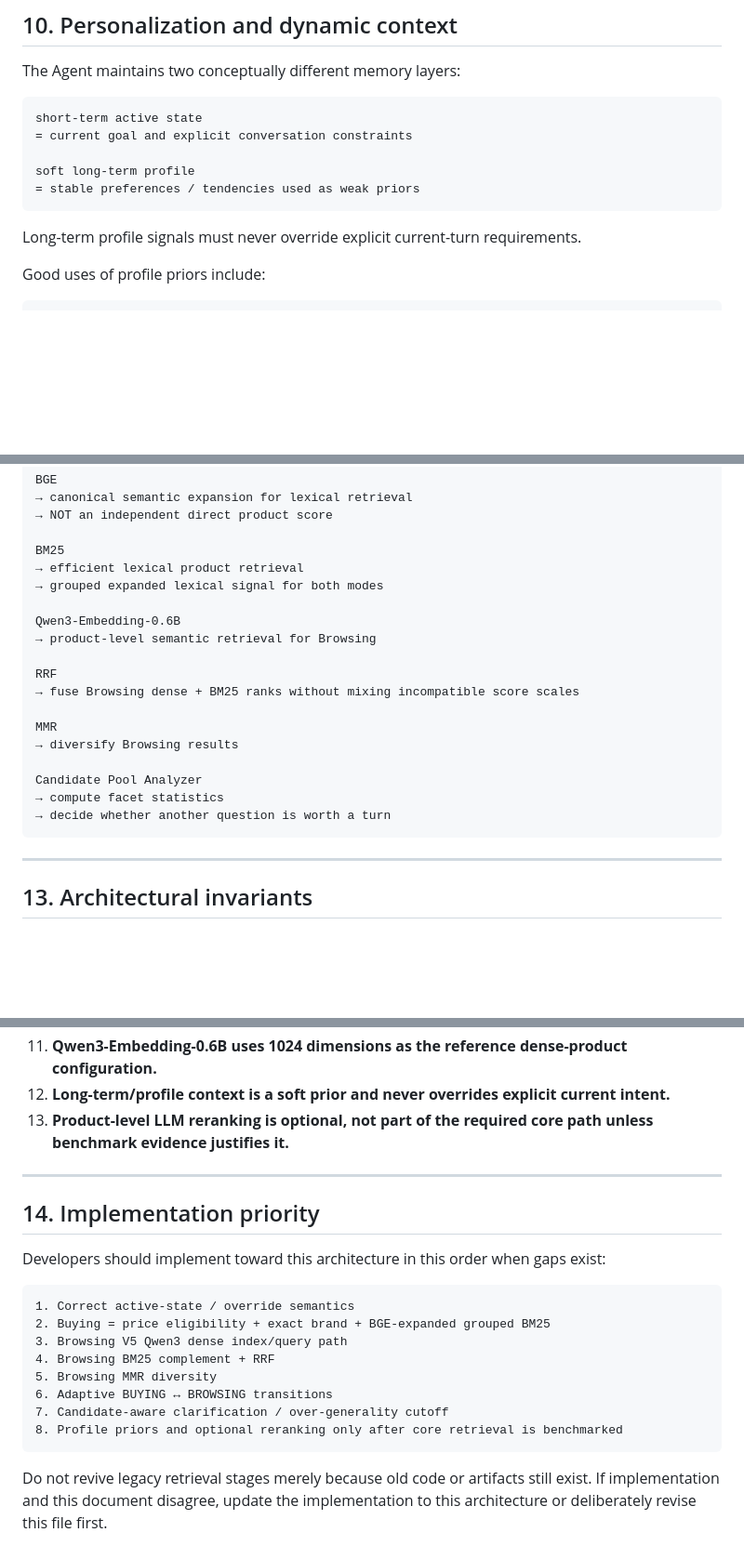
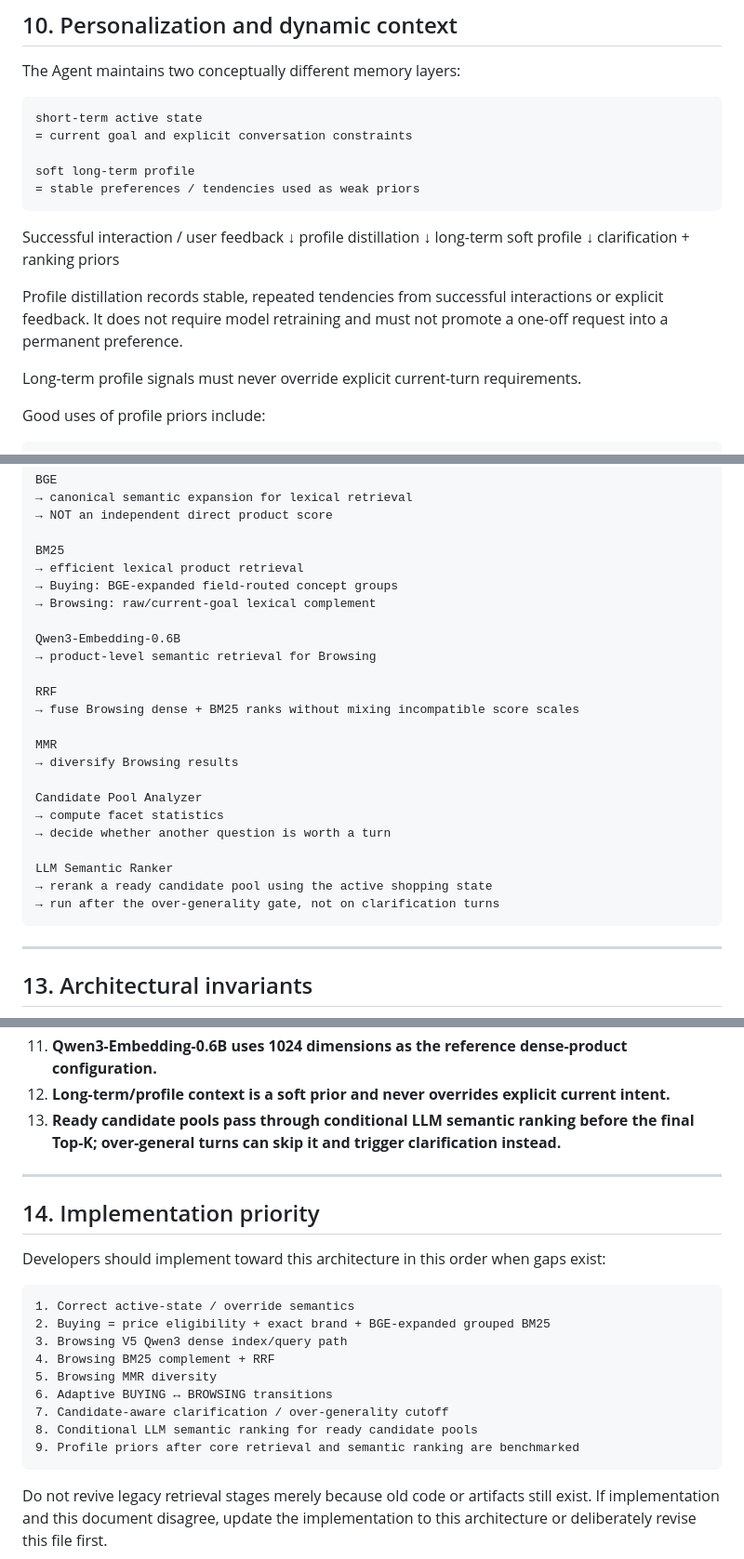
Before and after one commit to TikTokTechJam/ShoppingCopilot, a Markdown page: Architecture.md, 3 parts joined by grey strips. Shown at 93% size. Rendered like a GitHub page; blank space fills up the shorter version.

Commit message:
Finalize and fix minor architecture issues

````diff
--- a/Architecture.md
+++ b/Architecture.md
@@ -1059,6 +1054,18 @@ soft long-term profile
 = stable preferences / tendencies used as weak priors
 ```
 
+Successful interaction / user feedback
+        ↓
+profile distillation
+        ↓
+long-term soft profile
+        ↓
+clarification + ranking priors
+
+Profile distillation records stable, repeated tendencies from successful
+interactions or explicit feedback. It does not require model retraining and
+must not promote a one-off request into a permanent preference.
+
 Long-term profile signals must never override explicit current-turn requirements.
 
 Good uses of profile priors include:
@@ -1208,7 +1213,8 @@ BGE
 
 BM25
 → efficient lexical product retrieval
-→ grouped expanded lexical signal for both modes
+→ Buying: BGE-expanded field-routed concept groups
+→ Browsing: raw/current-goal lexical complement
 
 Qwen3-Embedding-0.6B
 → product-level semantic retrieval for Browsing
@@ -1222,6 +1228,10 @@ MMR
 Candidate Pool Analyzer
 → compute facet statistics
 → decide whether another question is worth a turn
+
+LLM Semantic Ranker
+→ rerank a ready candidate pool using the active shopping state
+→ run after the over-generality gate, not on clarification turns
 ```
 
 ---
@@ -1242,7 +1252,7 @@ These rules should be preserved during implementation unless this document is ex
 10. **Over-generality can stop expensive computation and trigger clarification.**
 11. **Qwen3-Embedding-0.6B uses 1024 dimensions as the reference dense-product configuration.**
 12. **Long-term/profile context is a soft prior and never overrides explicit current intent.**
-13. **Product-level LLM reranking is optional, not part of the required core path unless benchmark evidence justifies it.**
+13. **Ready candidate pools pass through conditional LLM semantic ranking before the final Top-K; over-general turns can skip it and trigger clarification instead.**
 
 ---
 
@@ -1258,7 +1268,8 @@ Developers should implement toward this architecture in this order when gaps exi
 5. Browsing MMR diversity
 6. Adaptive BUYING ↔ BROWSING transitions
 7. Candidate-aware clarification / over-generality cutoff
-8. Profile priors and optional reranking only after core retrieval is benchmarked
+8. Conditional LLM semantic ranking for ready candidate pools
+9. Profile priors after core retrieval and semantic ranking are benchmarked
 ```
 
 Do not revive legacy retrieval stages merely because old code or artifacts still exist. If implementation and this document disagree, update the implementation to this architecture or deliberately revise this file first.
````
Also changed, not shown: other parts of Architecture.md (+16 -23 lines).
